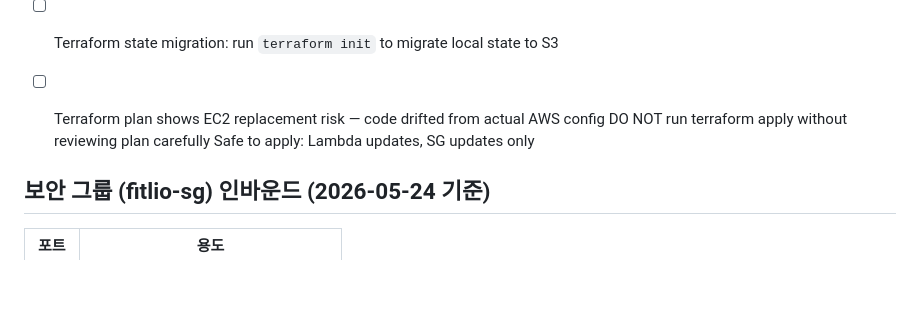
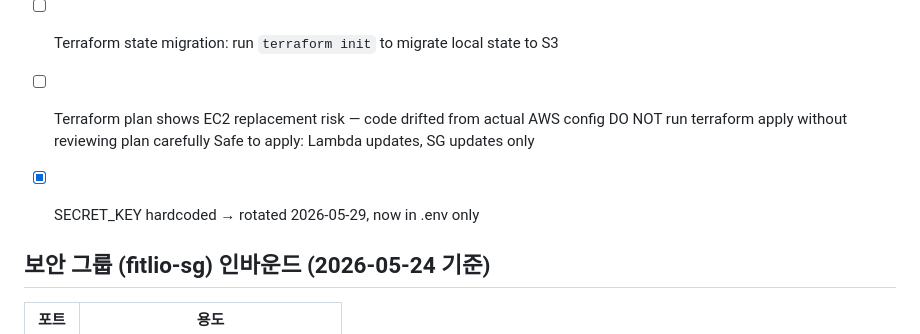
Before and after one commit to jayjuhoonchoi/fitlio, a Markdown page: docs/architecture.md, the part around the change. Rendered like a GitHub page; blank space fills up the shorter version.

Commit message:
security: document SECRET_KEY rotation completed 2026-05-29

```diff
--- a/docs/architecture.md
+++ b/docs/architecture.md
@@ -74,6 +74,8 @@
 - [ ] Terraform plan shows EC2 replacement risk — code drifted from actual AWS config
       DO NOT run terraform apply without reviewing plan carefully
       Safe to apply: Lambda updates, SG updates only
+- [x] SECRET_KEY hardcoded → rotated 2026-05-29, now in .env only
+
 
 
 
```
